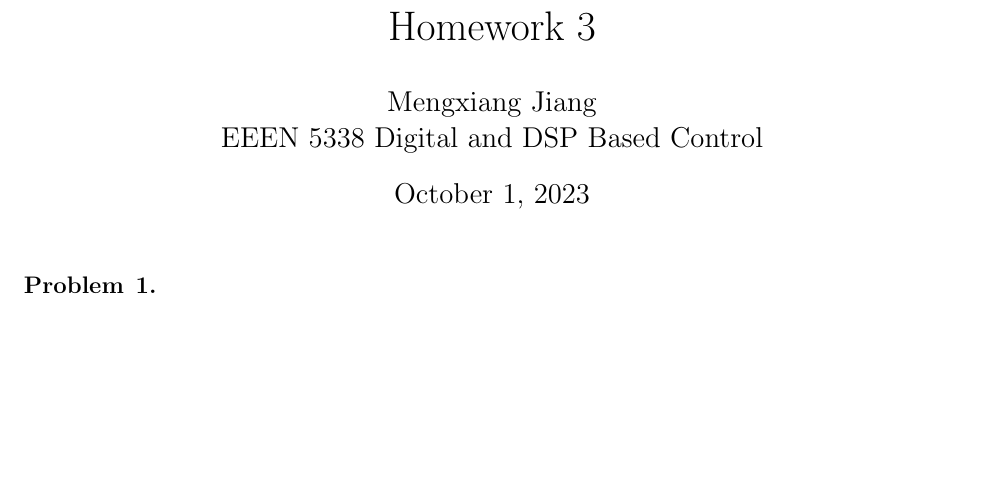
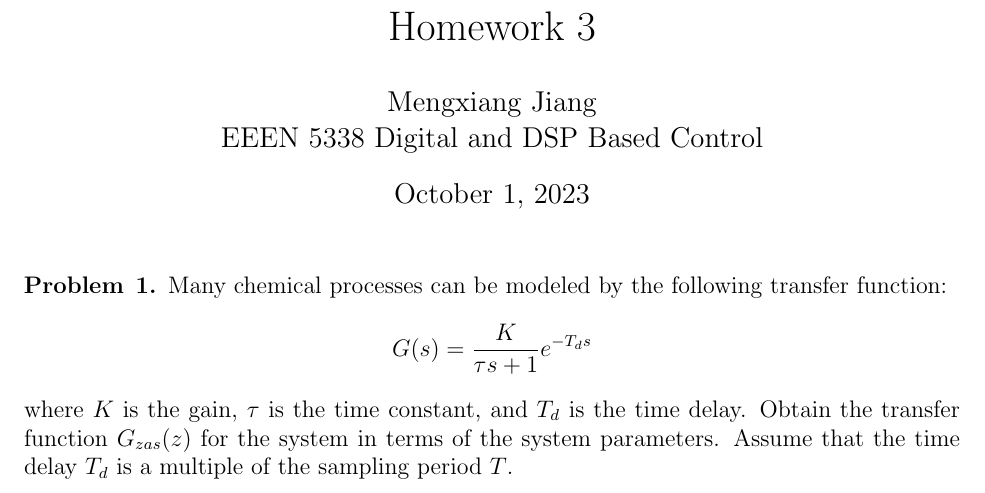
Before and after one commit to kumj2028/EEEN-5338-Digital-and-DSP-Based-Control, a LaTeX problem sheet (homework3/homework3.tex): part of the page, cut so that both start at the same text, the shorter picture padded with empty space. Compiled offline with pdfLaTeX.

Commit message:
problem 1 description

```diff
--- a/homework3/homework3.tex
+++ b/homework3/homework3.tex
@@ -84,6 +84,9 @@ EEEN 5338 Digital and DSP Based Control} %if necessary, replace with your course
 \maketitle
 
 \begin{problem}{1} %You can use theorem, exercise, problem, or question here.  Modify x.yz to be whatever number you are proving
+    Many chemical processes can be modeled by the following transfer function:
+    $$G(s) = \frac{K}{\tau s+1}e^{-T_{d}s}$$
+    where $K$ is the gain, $\tau$ is the time constant, and $T_d$ is the time delay. Obtain the transfer function $G_{zas}(z)$ for the system in terms of the system parameters. Assume that the time delay $T_d$ is a multiple of the sampling period $T$.
 
 \end{problem}
 % --------------------------------------------------------------
```
Also changed, not shown: homework3/homework3.pdf.
